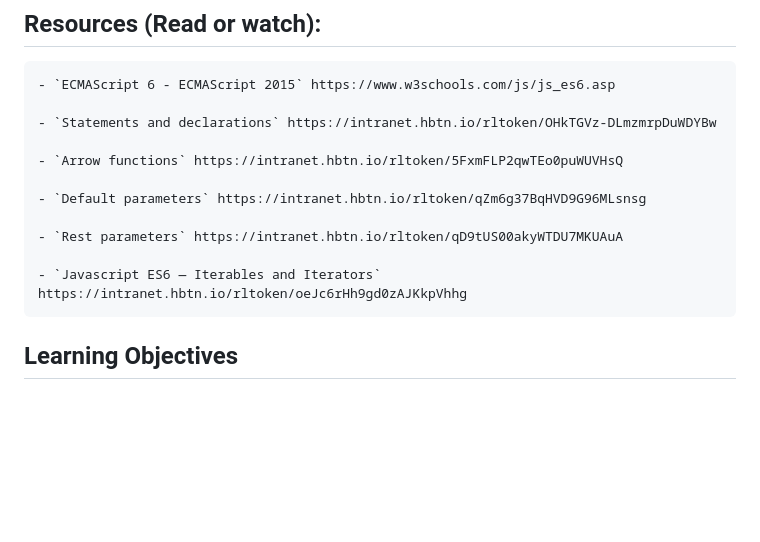
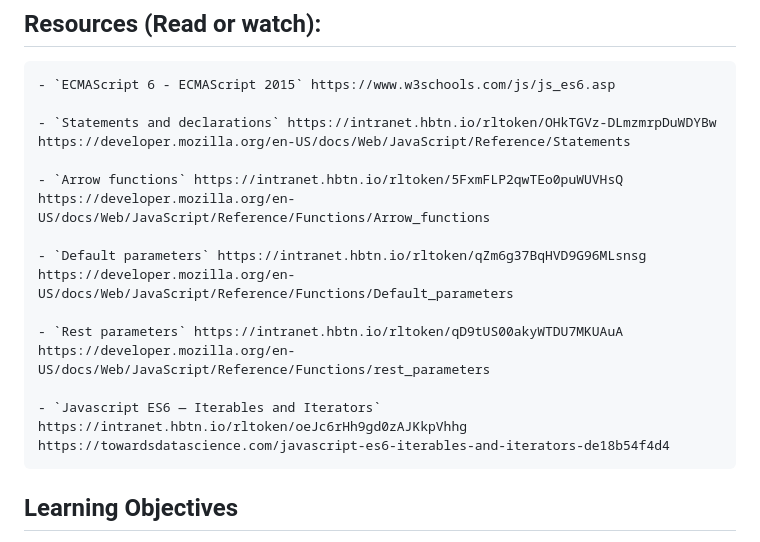
Before and after one commit to SDINAHET/holbertonschool-web_back_end, a Markdown page: ES6_basic/README.md, the part around the change. Drawn GitHub-style; blank space fills up the shorter version.

Commit message:
Update README.md with additional resources for ES6 concepts

```diff
--- a/ES6_basic/README.md
+++ b/ES6_basic/README.md
@@ -6,15 +6,15 @@
 ## Resources (Read or watch):
 	- `ECMAScript 6 - ECMAScript 2015` https://www.w3schools.com/js/js_es6.asp
 
-	- `Statements and declarations` https://intranet.hbtn.io/rltoken/OHkTGVz-DLmzmrpDuWDYBw
-
-	- `Arrow functions` https://intranet.hbtn.io/rltoken/5FxmFLP2qwTEo0puWUVHsQ
-
-	- `Default parameters` https://intranet.hbtn.io/rltoken/qZm6g37BqHVD9G96MLsnsg
-
-	- `Rest parameters` https://intranet.hbtn.io/rltoken/qD9tUS00akyWTDU7MKUAuA
-
-	- `Javascript ES6 — Iterables and Iterators` https://intranet.hbtn.io/rltoken/oeJc6rHh9gd0zAJKkpVhhg
+	- `Statements and declarations` https://intranet.hbtn.io/rltoken/OHkTGVz-DLmzmrpDuWDYBw https://developer.mozilla.org/en-US/docs/Web/JavaScript/Reference/Statements
+
+	- `Arrow functions` https://intranet.hbtn.io/rltoken/5FxmFLP2qwTEo0puWUVHsQ https://developer.mozilla.org/en-US/docs/Web/JavaScript/Reference/Functions/Arrow_functions
+
+	- `Default parameters` https://intranet.hbtn.io/rltoken/qZm6g37BqHVD9G96MLsnsg https://developer.mozilla.org/en-US/docs/Web/JavaScript/Reference/Functions/Default_parameters
+
+	- `Rest parameters` https://intranet.hbtn.io/rltoken/qD9tUS00akyWTDU7MKUAuA https://developer.mozilla.org/en-US/docs/Web/JavaScript/Reference/Functions/rest_parameters
+
+	- `Javascript ES6 — Iterables and Iterators` https://intranet.hbtn.io/rltoken/oeJc6rHh9gd0zAJKkpVhhg https://towardsdatascience.com/javascript-es6-iterables-and-iterators-de18b54f4d4
 
 ## Learning Objectives
 At the end of this project, you are expected to be able to explain to anyone, without the help of Google:
```
